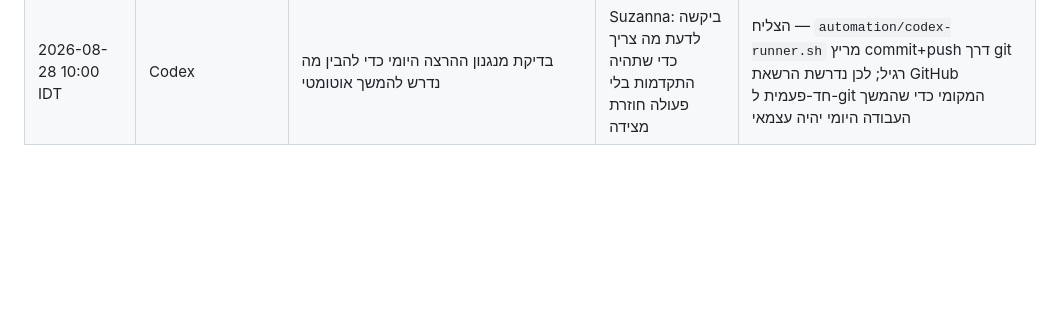
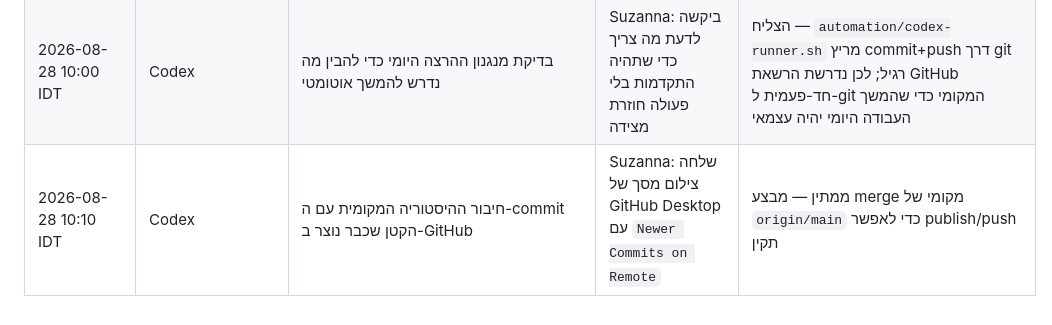
Before and after one commit to sookiproducts-commits/sipy, a Markdown page: bridge/ACTIVITY.md, the part around the change. GitHub-like rendering; blank space fills up the shorter version.

Commit message:
Log GitHub Desktop sync guidance

```diff
--- a/bridge/ACTIVITY.md
+++ b/bridge/ACTIVITY.md
@@ -54,3 +54,4 @@
 | 2026-08-28 09:50 IDT | Codex | בדיקת היתכנות להעלאת snapshot מלא דרך GitHub API ללא `git push` | Suzanna: ביקשה למצוא דרך בלי טרמינל | הצליח חלקית — tree לקובץ שכבר הועלה עבד; tree לקובץ מקומי שלא קיים ברימוט נכשל: `tree.sha ... is not a valid blob`; העלאה מלאה דרך API דורשת שליחת תוכן הקבצים בפועל |
 | 2026-08-28 09:59 IDT | Codex | בדיקת אפשרות להפוך את ההעלאות ל-GitHub לעצמאיות לגמרי | Suzanna: שאלה האם הפעולה חד-פעמית וביקשה למצוא דרך שקודקס יבצע לבד | נכשל חלקית — `gh` לא מותקן; git מוגדר ל-`osxkeychain`; push רגיל נכשל `Could not resolve host: github.com`; push עם גישת רשת מלאה נכשל `fatal: could not read Username for 'https://github.com': Device not configured` |
 | 2026-08-28 10:00 IDT | Codex | בדיקת מנגנון ההרצה היומי כדי להבין מה נדרש להמשך אוטומטי | Suzanna: ביקשה לדעת מה צריך כדי שתהיה התקדמות בלי פעולה חוזרת מצידה | הצליח — `automation/codex-runner.sh` מריץ commit+push דרך git רגיל; לכן נדרשת הרשאת GitHub חד-פעמית ל-git המקומי כדי שהמשך העבודה היומי יהיה עצמאי |
+| 2026-08-28 10:10 IDT | Codex | חיבור ההיסטוריה המקומית עם ה-commit הקטן שכבר נוצר ב-GitHub | Suzanna: שלחה צילום מסך של GitHub Desktop עם `Newer Commits on Remote` | ממתין — מבצע merge מקומי של `origin/main` כדי לאפשר publish/push תקין |
```
